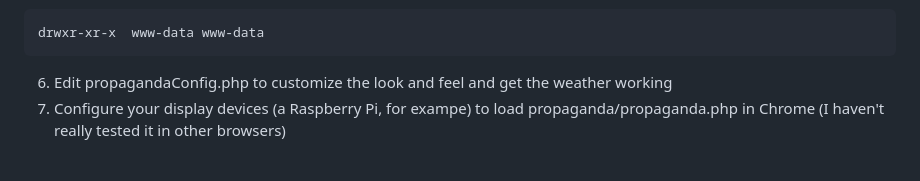
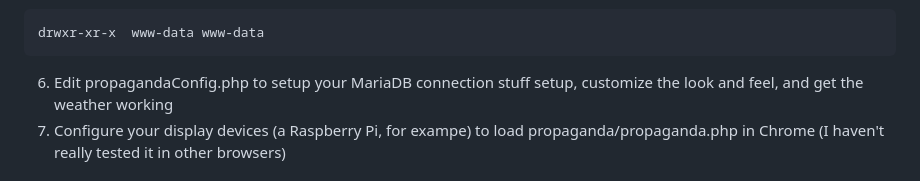
Before and after one commit to andrewgurn/propaganda, a Markdown page: README.md, the part around the change. Rendered like a GitHub page.

````diff
--- a/README.md
+++ b/README.md
@@ -51,7 +51,7 @@ If your webserver is IIS, you can just set Windows permisssions directly on the
 drwxr-xr-x  www-data www-data
 ```
 
-6. Edit propagandaConfig.php to customize the look and feel and get the weather working
+6. Edit propagandaConfig.php to setup your MariaDB connection stuff setup, customize the look and feel, and get the weather working
 7. Configure your display devices (a Raspberry Pi, for exampe) to load propaganda/propaganda.php in Chrome (I haven't really tested it in other browsers)
 
 # configuring a display device
````
